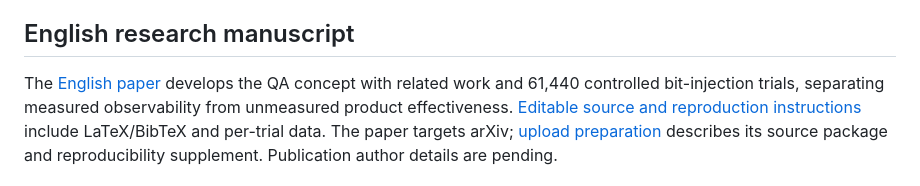
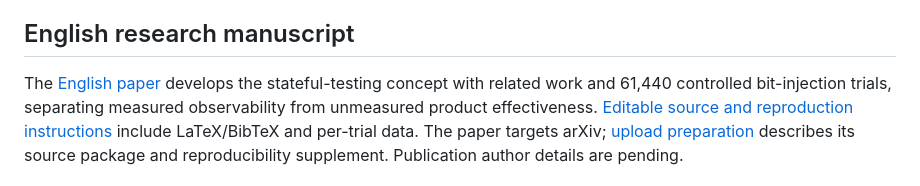
Before and after one commit to zotanika/bitoxin, a Markdown page: README.md, the part around the change. Drawn GitHub-style.

Commit message:
Use precise testing terminology and descriptive evaluation headings

```diff
--- a/README.md
+++ b/README.md
@@ -119,7 +119,7 @@ unexpected reboots and hangs also require an external observer.
 
 ## English research manuscript
 
-The [English paper](output/pdf/bitoxin-paper-en.pdf) develops the QA concept with
+The [English paper](output/pdf/bitoxin-paper-en.pdf) develops the stateful-testing concept with
 related work and 61,440 controlled bit-injection trials, separating measured
 observability from unmeasured product effectiveness. [Editable source and reproduction
 instructions](paper/README.md) include LaTeX/BibTeX and per-trial data. The paper targets arXiv; [upload preparation](paper/ARXIV.md) describes its source
```
